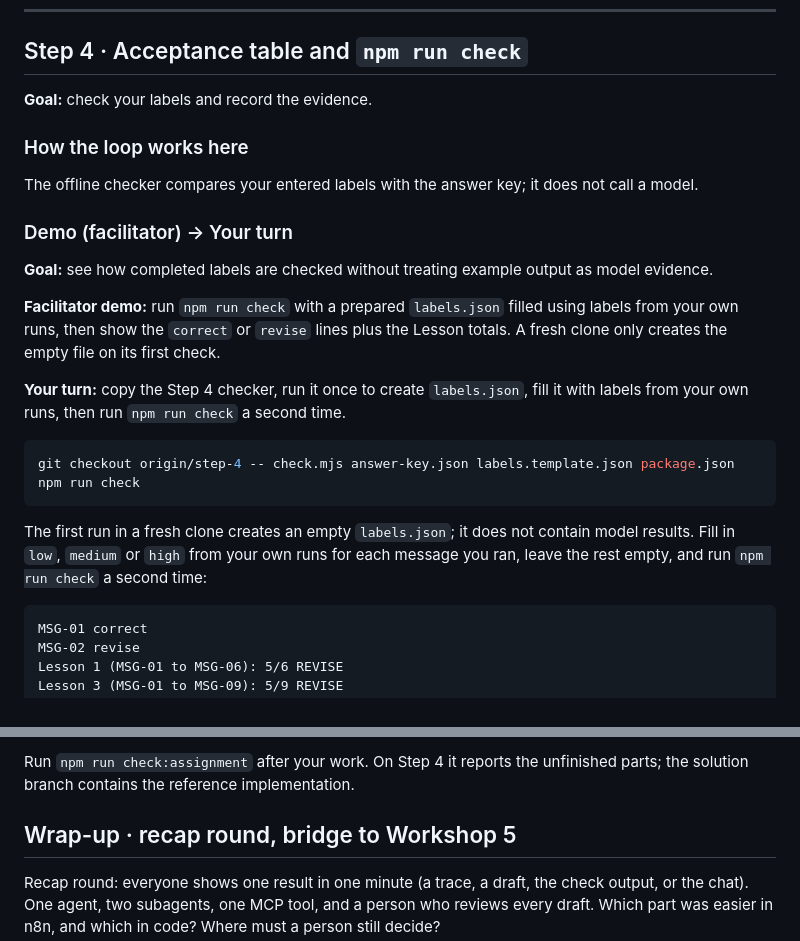
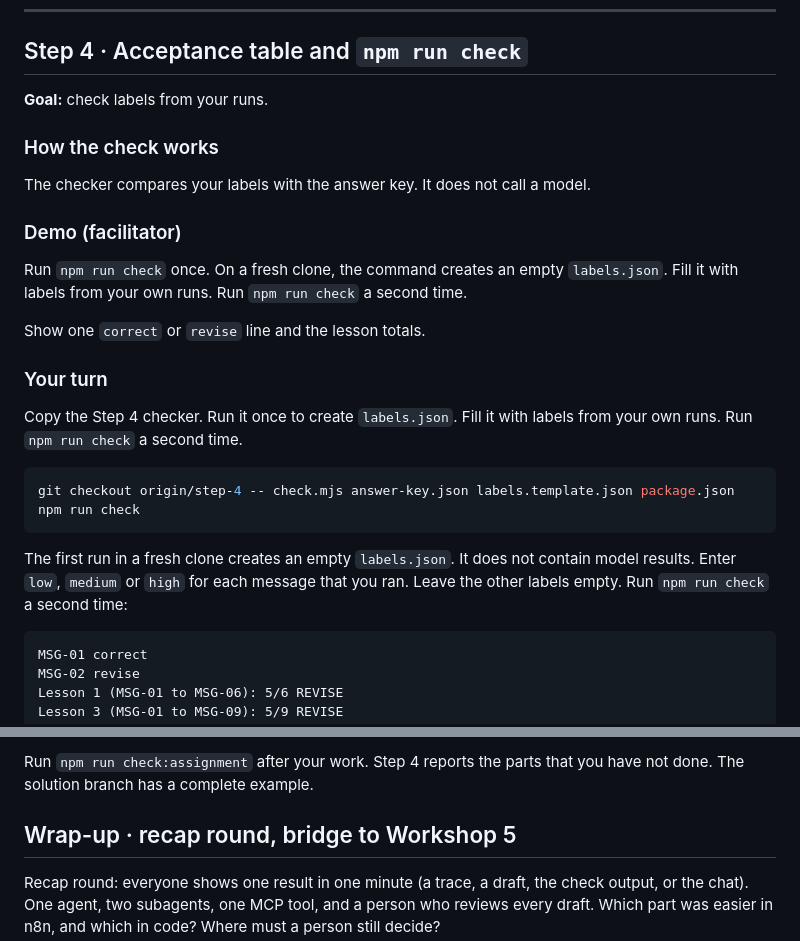
Before and after one commit to RyanLisse/aetherlink-day5-n8n-to-agent, a Markdown page: SOLO.md, 2 parts joined by grey strips. GitHub-like rendering.

Commit message:
Clarify Step 4 and final assignment instructions
Co-Authored-By: Devin AI <158243242+devin-ai-integration[bot]@users.noreply.github.com>

````diff
--- a/SOLO.md
+++ b/SOLO.md
@@ -683,31 +683,39 @@ draft for a person to review before sending. Catch up: `git switch step-3`.
 
 ## Step 4 · Acceptance table and `npm run check`
 
-**Goal:** check your labels and record the evidence.
+**Goal:** check labels from your runs.
 
-### How the loop works here
+### How the check works
 
-The offline checker compares your entered labels with the answer key; it does not call a model.
+The checker compares your labels with the answer key.
+It does not call a model.
 
-### Demo (facilitator) → Your turn
+### Demo (facilitator)
 
-**Goal:** see how completed labels are checked without treating example output as model evidence.
+Run `npm run check` once.
+On a fresh clone, the command creates an empty `labels.json`.
+Fill it with labels from your own runs.
+Run `npm run check` a second time.
 
-**Facilitator demo:** run `npm run check` with a prepared `labels.json` filled using labels from
-your own runs, then show the `correct` or `revise` lines plus the Lesson totals. A fresh clone only
-creates the empty file on its first check.
+Show one `correct` or `revise` line and the lesson totals.
 
-**Your turn:** copy the Step 4 checker, run it once to create `labels.json`, fill it with labels from
-your own runs, then run `npm run check` a second time.
+### Your turn
+
+Copy the Step 4 checker.
+Run it once to create `labels.json`.
+Fill it with labels from your own runs.
+Run `npm run check` a second time.
 
 ```sh
 git checkout origin/step-4 -- check.mjs answer-key.json labels.template.json package.json
 npm run check
 ```
 
-The first run in a fresh clone creates an empty `labels.json`; it does not contain model results.
-Fill in `low`, `medium` or `high` from your own runs for each message you ran, leave the rest empty,
-and run `npm run check` a second time:
+The first run in a fresh clone creates an empty `labels.json`.
+It does not contain model results.
+Enter `low`, `medium` or `high` for each message that you ran.
+Leave the other labels empty.
+Run `npm run check` a second time:
 
 ```text
 MSG-01 correct
@@ -875,6 +900,7 @@ second write attempt, does not delegate a retry, and does not claim the update s
 
-Run `npm run check:assignment` after your work. On Step 4 it reports the unfinished parts; the
-solution branch contains the reference implementation.
+Run `npm run check:assignment` after your work.
+Step 4 reports the parts that you have not done.
+The solution branch has a complete example.
 
 ## Wrap-up · recap round, bridge to Workshop 5
 
````
Also changed, not shown: other parts of SOLO.md (+63 -46 lines), README.md (+69 -35 lines).
